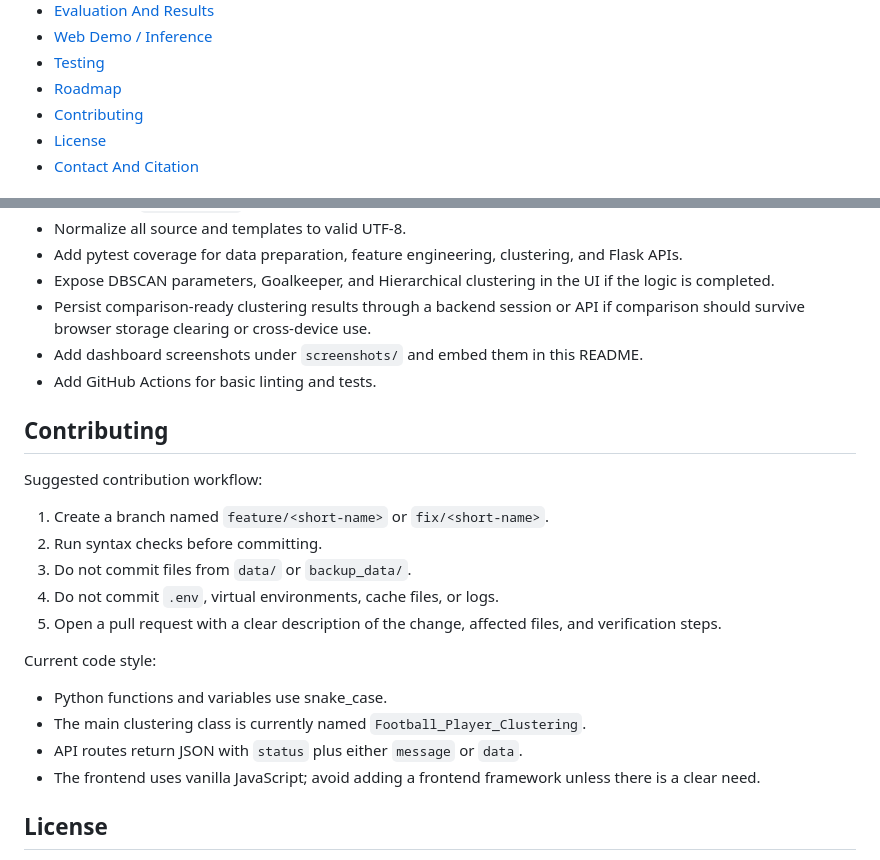
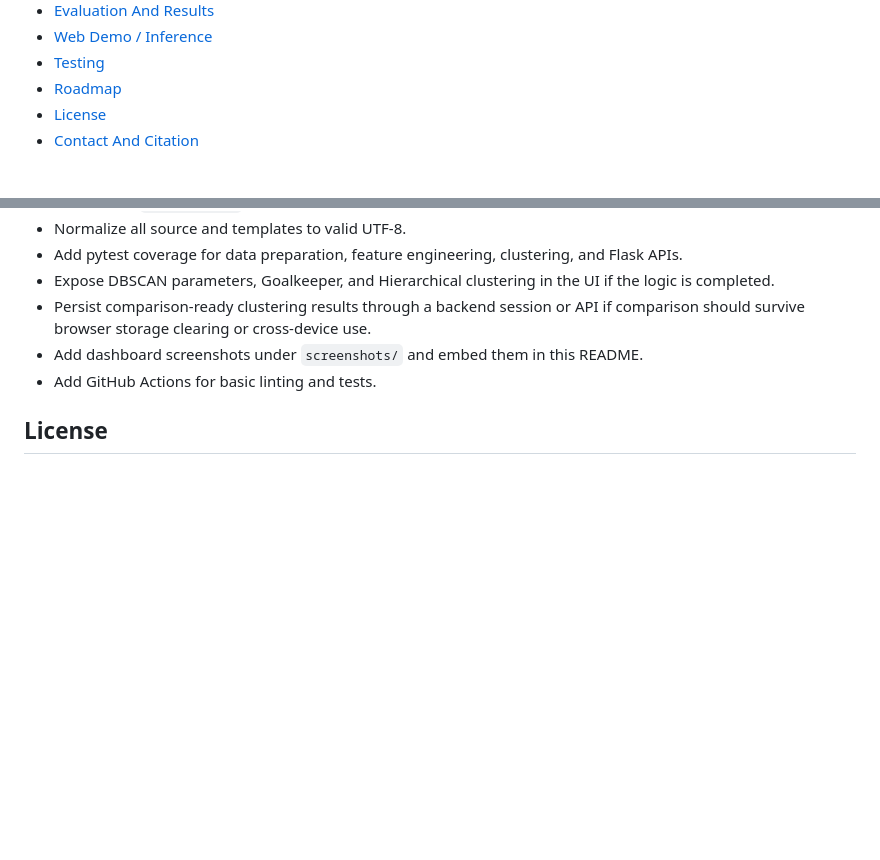
Before and after one commit to Tienndat2306/ScoutMetric_Football_Player_25-26_Clustering, a Markdown page: README.md, 2 parts joined by grey strips. Drawn GitHub-style; blank space fills up the shorter version.

```diff
--- a/README.md
+++ b/README.md
@@ -21,7 +21,6 @@
 - [Web Demo / Inference](#web-demo--inference)
 - [Testing](#testing)
 - [Roadmap](#roadmap)
-- [Contributing](#contributing)
 - [License](#license)
 - [Contact And Citation](#contact-and-citation)
 
@@ -534,23 +533,6 @@ Planned improvements:
 - Add dashboard screenshots under `screenshots/` and embed them in this README.
 - Add GitHub Actions for basic linting and tests.
 
-## Contributing
-
-Suggested contribution workflow:
-
-1. Create a branch named `feature/<short-name>` or `fix/<short-name>`.
-2. Run syntax checks before committing.
-3. Do not commit files from `data/` or `backup_data/`.
-4. Do not commit `.env`, virtual environments, cache files, or logs.
-5. Open a pull request with a clear description of the change, affected files, and verification steps.
-
-Current code style:
-
-- Python functions and variables use snake_case.
-- The main clustering class is currently named `Football_Player_Clustering`.
-- API routes return JSON with `status` plus either `message` or `data`.
-- The frontend uses vanilla JavaScript; avoid adding a frontend framework unless there is a clear need.
-
 ## License
 
 The repository does not currently include a `LICENSE` file, so the official license is not declared. Before publishing the project on GitHub, add a license file. MIT License is a common choice for portfolio and open-source projects.
```
